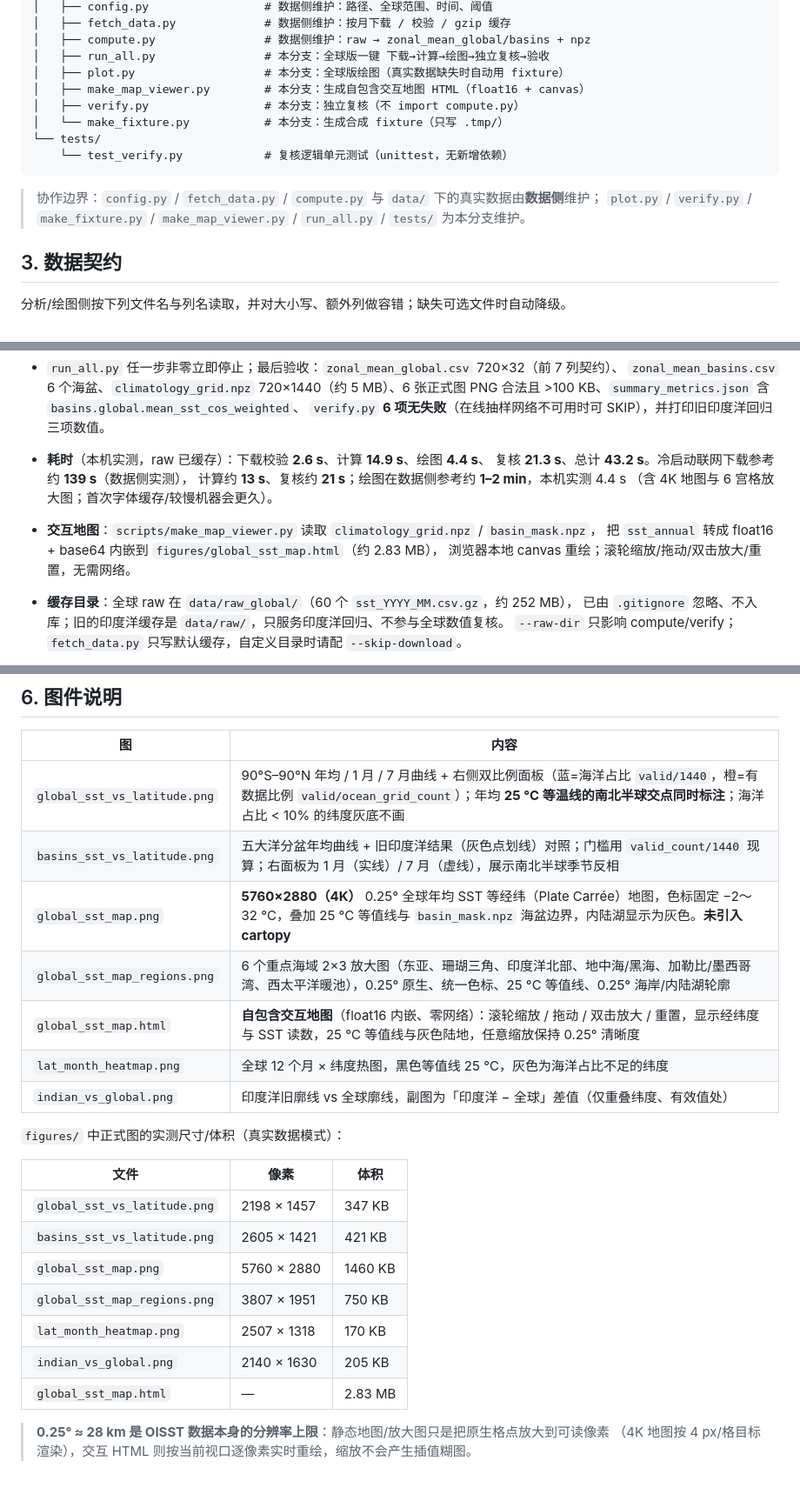
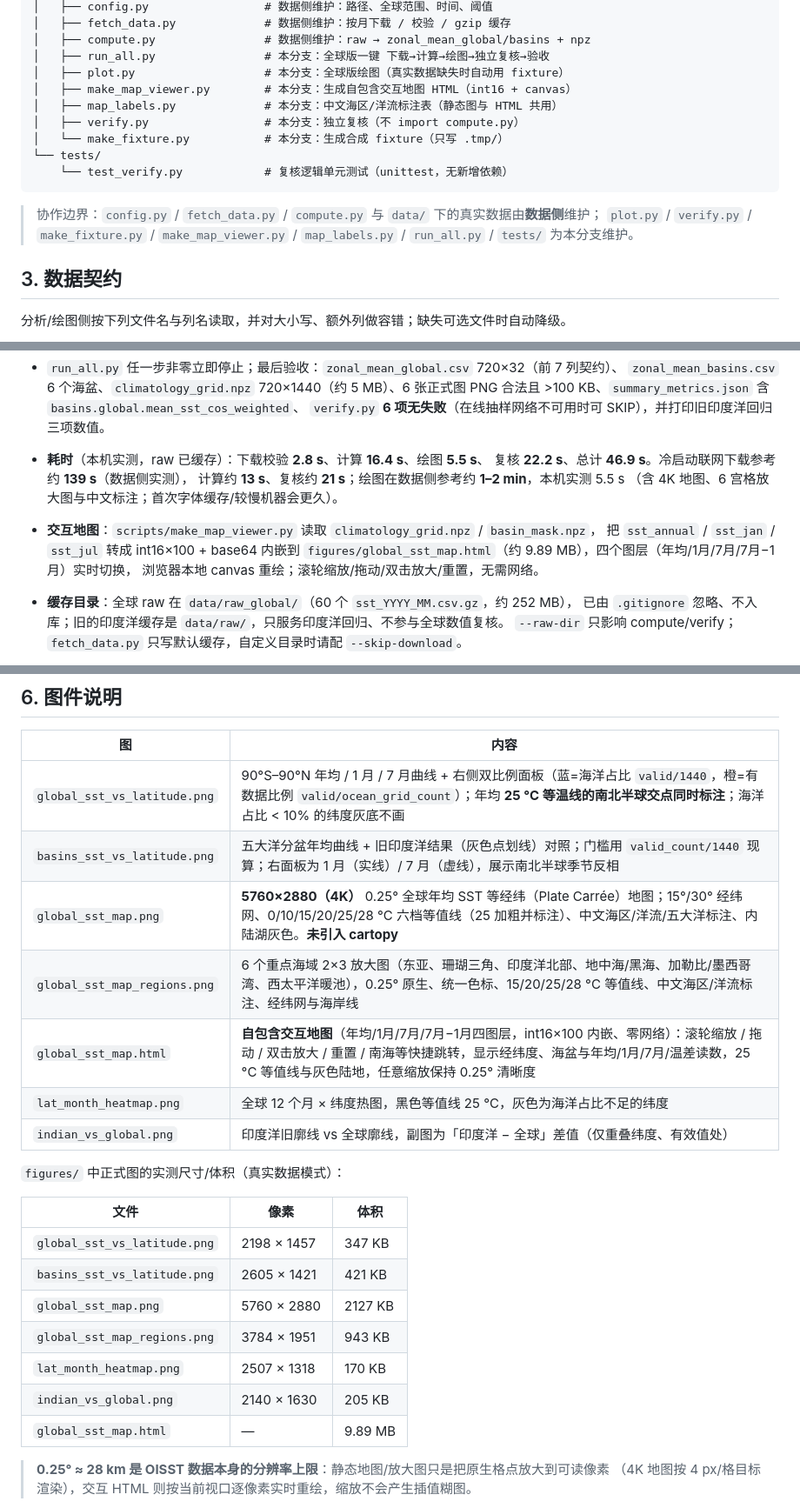
Before and after one commit to ddddd-wed/global-sst-climatology, a Markdown page: README.md, 3 parts joined by grey strips. Shown at 87% size. Rendered like a GitHub page; blank space fills up the shorter version.

````diff
--- a/README.md
+++ b/README.md
@@ -68,7 +68,8 @@
 │   ├── compute.py                # 数据侧维护：raw → zonal_mean_global/basins + npz
 │   ├── run_all.py                # 本分支：全球版一键 下载→计算→绘图→独立复核→验收
 │   ├── plot.py                   # 本分支：全球版绘图（真实数据缺失时自动用 fixture）
-│   ├── make_map_viewer.py        # 本分支：生成自包含交互地图 HTML（float16 + canvas）
+│   ├── make_map_viewer.py        # 本分支：生成自包含交互地图 HTML（int16 + canvas）
+│   ├── map_labels.py             # 本分支：中文海区/洋流标注表（静态图与 HTML 共用）
 │   ├── verify.py                 # 本分支：独立复核（不 import compute.py）
 │   └── make_fixture.py           # 本分支：生成合成 fixture（只写 .tmp/）
 └── tests/
@@ -76,7 +77,7 @@
 ```
 
 > 协作边界：`config.py` / `fetch_data.py` / `compute.py` 与 `data/` 下的真实数据由**数据侧**维护；
-> `plot.py` / `verify.py` / `make_fixture.py` / `make_map_viewer.py` / `run_all.py` / `tests/` 为本分支维护。
+> `plot.py` / `verify.py` / `make_fixture.py` / `make_map_viewer.py` / `map_labels.py` / `run_all.py` / `tests/` 为本分支维护。
 
 ## 3. 数据契约
 
@@ -149,12 +150,13 @@
   `zonal_mean_basins.csv` 6 个海盆、`climatology_grid.npz` 720×1440（约 5 MB）、6 张正式图
   PNG 合法且 >100 KB、`summary_metrics.json` 含 `basins.global.mean_sst_cos_weighted`、
   `verify.py` **6 项无失败**（在线抽样网络不可用时可 SKIP），并打印旧印度洋回归三项数值。
-- **耗时**（本机实测，raw 已缓存）：下载校验 **2.6 s**、计算 **14.9 s**、绘图 **4.4 s**、
-  复核 **21.3 s**、总计 **43.2 s**。冷启动联网下载参考约 **139 s**（数据侧实测），
-  计算约 **13 s**、复核约 **21 s**；绘图在数据侧参考约 **1–2 min**，本机实测 4.4 s
-  （含 4K 地图与 6 宫格放大图；首次字体缓存/较慢机器会更久）。
+- **耗时**（本机实测，raw 已缓存）：下载校验 **2.8 s**、计算 **16.4 s**、绘图 **5.5 s**、
+  复核 **22.2 s**、总计 **46.9 s**。冷启动联网下载参考约 **139 s**（数据侧实测），
+  计算约 **13 s**、复核约 **21 s**；绘图在数据侧参考约 **1–2 min**，本机实测 5.5 s
+  （含 4K 地图、6 宫格放大图与中文标注；首次字体缓存/较慢机器会更久）。
 - **交互地图**：`scripts/make_map_viewer.py` 读取 `climatology_grid.npz` / `basin_mask.npz`，
-  把 `sst_annual` 转成 float16 + base64 内嵌到 `figures/global_sst_map.html`（约 2.83 MB），
+  把 `sst_annual` / `sst_jan` / `sst_jul` 转成 int16×100 + base64 内嵌到
+  `figures/global_sst_map.html`（约 9.89 MB），四个图层（年均/1月/7月/7月−1月）实时切换，
   浏览器本地 canvas 重绘；滚轮缩放/拖动/双击放大/重置，无需网络。
 - **缓存目录**：全球 raw 在 `data/raw_global/`（60 个 `sst_YYYY_MM.csv.gz`，约 252 MB），
   已由 `.gitignore` 忽略、不入库；旧的印度洋缓存是 `data/raw/`，只服务印度洋回归、不参与全球数值复核。
@@ -191,9 +193,9 @@
 | --- | --- |
 | `global_sst_vs_latitude.png` | 90°S–90°N 年均 / 1 月 / 7 月曲线 + 右侧双比例面板（蓝=海洋占比 `valid/1440`，橙=有数据比例 `valid/ocean_grid_count`）；年均 **25 °C 等温线的南北半球交点同时标注**；海洋占比 < 10% 的纬度灰底不画 |
 | `basins_sst_vs_latitude.png` | 五大洋分盆年均曲线 + 旧印度洋结果（灰色点划线）对照；门槛用 `valid_count/1440` 现算；右面板为 1 月（实线）/ 7 月（虚线），展示南北半球季节反相 |
-| `global_sst_map.png` | **5760×2880（4K）** 0.25° 全球年均 SST 等经纬（Plate Carrée）地图，色标固定 −2～32 °C，叠加 25 °C 等值线与 `basin_mask.npz` 海盆边界，内陆湖显示为灰色。**未引入 cartopy** |
-| `global_sst_map_regions.png` | 6 个重点海域 2×3 放大图（东亚、珊瑚三角、印度洋北部、地中海/黑海、加勒比/墨西哥湾、西太平洋暖池），0.25° 原生、统一色标、25 °C 等值线、0.25° 海岸/内陆湖轮廓 |
-| `global_sst_map.html` | **自包含交互地图**（float16 内嵌、零网络）：滚轮缩放 / 拖动 / 双击放大 / 重置，显示经纬度与 SST 读数，25 °C 等值线与灰色陆地，任意缩放保持 0.25° 清晰度 |
+| `global_sst_map.png` | **5760×2880（4K）** 0.25° 全球年均 SST 等经纬（Plate Carrée）地图；15°/30° 经纬网、0/10/15/20/25/28 °C 六档等值线（25 加粗并标注）、中文海区/洋流/五大洋标注、内陆湖灰色。**未引入 cartopy** |
+| `global_sst_map_regions.png` | 6 个重点海域 2×3 放大图（东亚、珊瑚三角、印度洋北部、地中海/黑海、加勒比/墨西哥湾、西太平洋暖池），0.25° 原生、统一色标、15/20/25/28 °C 等值线、中文海区/洋流标注、经纬网与海岸线 |
+| `global_sst_map.html` | **自包含交互地图**（年均/1月/7月/7月−1月四图层，int16×100 内嵌、零网络）：滚轮缩放 / 拖动 / 双击放大 / 重置 / 南海等快捷跳转，显示经纬度、海盆与年均/1月/7月/温差读数，25 °C 等值线与灰色陆地，任意缩放保持 0.25° 清晰度 |
 | `lat_month_heatmap.png` | 全球 12 个月 × 纬度热图，黑色等值线 25 °C，灰色为海洋占比不足的纬度 |
 | `indian_vs_global.png` | 印度洋旧廓线 vs 全球廓线，副图为「印度洋 − 全球」差值（仅重叠纬度、有效值处） |
 
@@ -203,11 +205,11 @@
 | --- | --- | --- |
 | `global_sst_vs_latitude.png` | 2198 × 1457 | 347 KB |
 | `basins_sst_vs_latitude.png` | 2605 × 1421 | 421 KB |
-| `global_sst_map.png` | 5760 × 2880 | 1460 KB |
-| `global_sst_map_regions.png` | 3807 × 1951 | 750 KB |
+| `global_sst_map.png` | 5760 × 2880 | 2127 KB |
+| `global_sst_map_regions.png` | 3784 × 1951 | 943 KB |
 | `lat_month_heatmap.png` | 2507 × 1318 | 170 KB |
 | `indian_vs_global.png` | 2140 × 1630 | 205 KB |
-| `global_sst_map.html` | — | 2.83 MB |
+| `global_sst_map.html` | — | 9.89 MB |
 
 > **0.25° ≈ 28 km 是 OISST 数据本身的分辨率上限**：静态地图/放大图只是把原生格点放大到可读像素
 > （4K 地图按 4 px/格目标渲染），交互 HTML 则按当前视口逐像素实时重绘，缩放不会产生插值糊图。
````
Also changed, not shown: figures/global_sst_map_regions.png, 5 other files.
